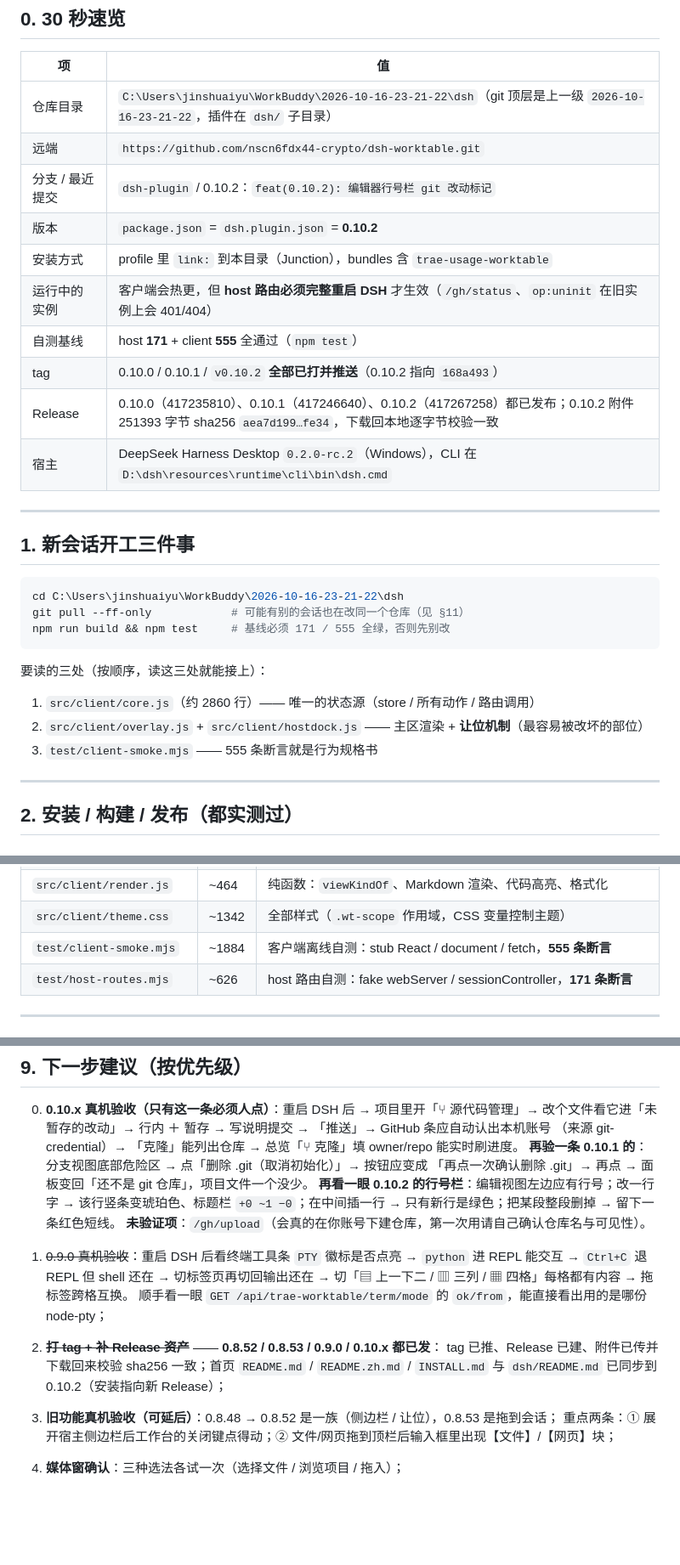
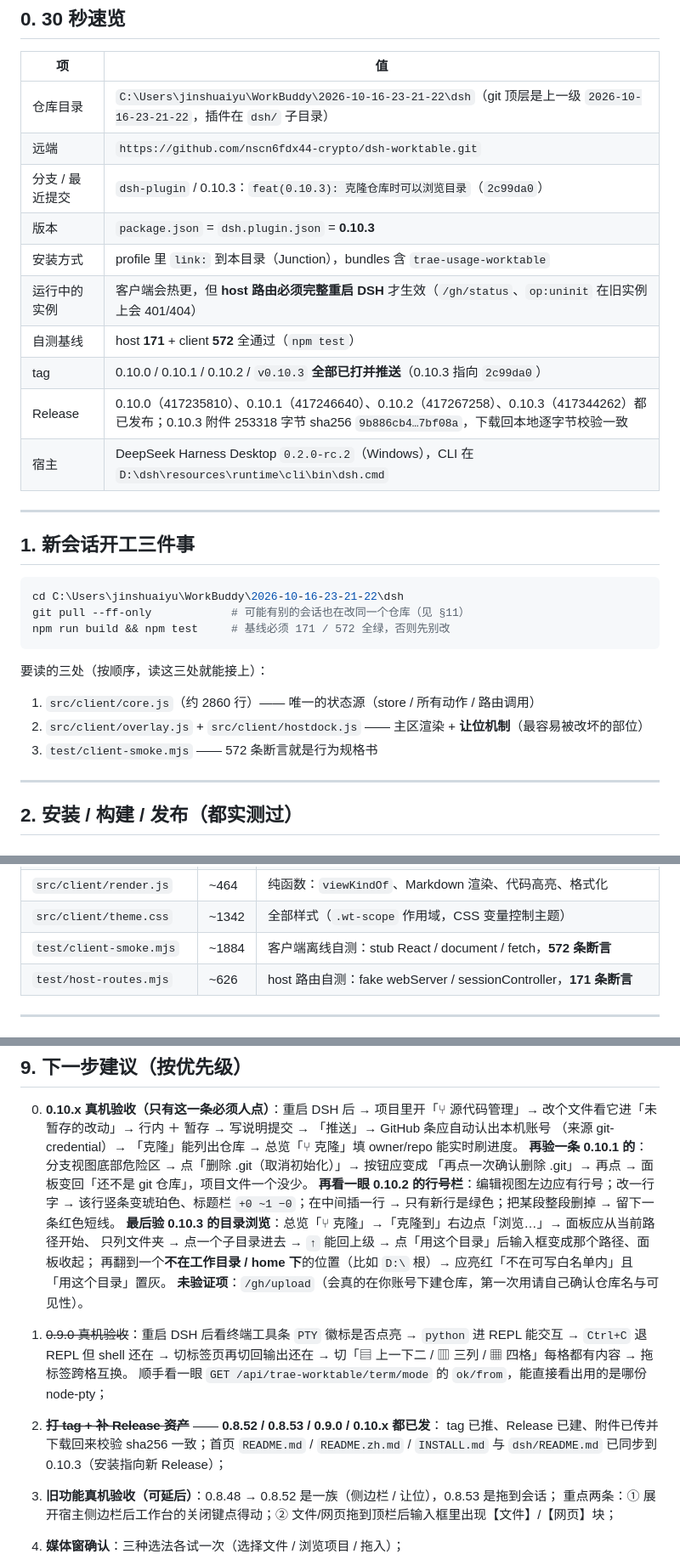
Before and after one commit to nscn6fdx44-crypto/dsh-worktable, a Markdown page: dsh/HANDOFF.md, 3 parts joined by grey strips. Shown at 85% size. Rendered like a GitHub page; blank space fills up the shorter version.

Commit message:
docs(handoff): 0.10.3 发布终态（tag / Release / 自测基线 / 目录浏览验收项）

````diff
--- a/dsh/HANDOFF.md
+++ b/dsh/HANDOFF.md
@@ -11,13 +11,13 @@
 | --- | --- |
 | 仓库目录 | `C:\Users\jinshuaiyu\WorkBuddy\2026-10-16-23-21-22\dsh`（git 顶层是上一级 `2026-10-16-23-21-22`，插件在 `dsh/` 子目录） |
 | 远端 | `https://github.com/nscn6fdx44-crypto/dsh-worktable.git` |
-| 分支 / 最近提交 | `dsh-plugin` / 0.10.2：`feat(0.10.2): 编辑器行号栏 git 改动标记` |
-| 版本 | `package.json` = `dsh.plugin.json` = **0.10.2** |
+| 分支 / 最近提交 | `dsh-plugin` / 0.10.3：`feat(0.10.3): 克隆仓库时可以浏览目录`（`2c99da0`） |
+| 版本 | `package.json` = `dsh.plugin.json` = **0.10.3** |
 | 安装方式 | profile 里 `link:` 到本目录（Junction），bundles 含 `trae-usage-worktable` |
 | 运行中的实例 | 客户端会热更，但 **host 路由必须完整重启 DSH** 才生效（`/gh/status`、`op:uninit` 在旧实例上会 401/404） |
-| 自测基线 | host **171** + client **555** 全通过（`npm test`） |
-| tag | 0.10.0 / 0.10.1 / `v0.10.2` **全部已打并推送**（0.10.2 指向 `168a493`） |
-| Release | 0.10.0（417235810）、0.10.1（417246640）、0.10.2（417267258）都已发布；0.10.2 附件 251393 字节 sha256 `aea7d199…fe34`，下载回本地逐字节校验一致 |
+| 自测基线 | host **171** + client **572** 全通过（`npm test`） |
+| tag | 0.10.0 / 0.10.1 / 0.10.2 / `v0.10.3` **全部已打并推送**（0.10.3 指向 `2c99da0`） |
+| Release | 0.10.0（417235810）、0.10.1（417246640）、0.10.2（417267258）、0.10.3（417344262）都已发布；0.10.3 附件 253318 字节 sha256 `9b886cb4…7bf08a`，下载回本地逐字节校验一致 |
 | 宿主 | DeepSeek Harness Desktop `0.2.0-rc.2`（Windows），CLI 在 `D:\dsh\resources\runtime\cli\bin\dsh.cmd` |
 
 ---
@@ -27,14 +27,14 @@
 ```powershell
 cd C:\Users\jinshuaiyu\WorkBuddy\2026-10-16-23-21-22\dsh
 git pull --ff-only            # 可能有别的会话也在改同一个仓库（见 §11）
-npm run build && npm test     # 基线必须 171 / 555 全绿，否则先别改
+npm run build && npm test     # 基线必须 171 / 572 全绿，否则先别改
 ```
 
 要读的三处（按顺序，读这三处就能接上）：
 
 1. `src/client/core.js`（约 2860 行）—— 唯一的状态源（store / 所有动作 / 路由调用）
 2. `src/client/overlay.js` + `src/client/hostdock.js` —— 主区渲染 + **让位机制**（最容易被改坏的部位）
-3. `test/client-smoke.mjs` —— 555 条断言就是行为规格书
+3. `test/client-smoke.mjs` —— 572 条断言就是行为规格书
 
 ---
 
@@ -106,7 +106,7 @@ node C:\Users\jinshuaiyu\.dsh\dsh-runtimes\dsh-primary-runtime\dependencies\pnpm
 | `src/client/ui.js` | ~197 | 基础件：`el`、`Icon`、`Light`、`Splitter`、`ContextMenu`、`Toasts` |
 | `src/client/render.js` | ~464 | 纯函数：`viewKindOf`、Markdown 渲染、代码高亮、格式化 |
 | `src/client/theme.css` | ~1342 | 全部样式（`.wt-scope` 作用域，CSS 变量控制主题） |
-| `test/client-smoke.mjs` | ~1884 | 客户端离线自测：stub React / document / fetch，**555 条断言** |
+| `test/client-smoke.mjs` | ~1884 | 客户端离线自测：stub React / document / fetch，**572 条断言** |
 | `test/host-routes.mjs` | ~626 | host 路由自测：fake webServer / sessionController，**171 条断言** |
 
 ---
@@ -203,6 +203,10 @@ node C:\Users\jinshuaiyu\.dsh\dsh-runtimes\dsh-primary-runtime\dependencies\pnpm
    「再点一次确认删除 .git」→ 再点 → 面板变回「还不是 git 仓库」，项目文件一个没少。
    **再看一眼 0.10.2 的行号栏**：编辑视图左边应有行号；改一行字 → 该行竖条变琥珀色、标题栏
    `+0 ~1 −0`；在中间插一行 → 只有新行是绿色；把某段整段删掉 → 留下一条红色短线。
+   **最后验 0.10.3 的目录浏览**：总览「⑂ 克隆」→「克隆到」右边点「浏览…」→ 面板应从当前路径开始、
+   只列文件夹 → 点一个子目录进去 → `↑` 能回上级 → 点「用这个目录」后输入框变成那个路径、面板收起；
+   再翻到一个**不在工作目录 / home 下**的位置（比如 `D:\` 根）→ 应亮红「不在可写白名单内」且
+   「用这个目录」置灰。
    **未验证项**：`/gh/upload`（会真的在你账号下建仓库，第一次用请自己确认仓库名与可见性）。
 1. ~~0.9.0 真机验收~~：重启 DSH 后看终端工具条 `PTY` 徽标是否点亮 →
    `python` 进 REPL 能交互 → `Ctrl+C` 退 REPL 但 shell 还在 → 切标签页再切回输出还在 →
@@ -211,7 +215,7 @@ node C:\Users\jinshuaiyu\.dsh\dsh-runtimes\dsh-primary-runtime\dependencies\pnpm
 
 1. ~~**打 tag + 补 Release 资产**~~ —— **0.8.52 / 0.8.53 / 0.9.0 / 0.10.x 都已发**：
    tag 已推、Release 已建、附件已传并下载回来校验 sha256 一致；首页 `README.md` / `README.zh.md` /
-   `INSTALL.md` 与 `dsh/README.md` 已同步到 0.10.2（安装指向新 Release）；
+   `INSTALL.md` 与 `dsh/README.md` 已同步到 0.10.3（安装指向新 Release）；
 2. **旧功能真机验收（可延后）**：0.8.48 → 0.8.52 是一族（侧边栏 / 让位），0.8.53 是拖到会话；
    重点两条：① 展开宿主侧边栏后工作台的关闭键点得动；② 文件/网页拖到顶栏后输入框里出现【文件】/【网页】块；
 3. **媒体窗确认**：三种选法各试一次（选择文件 / 浏览项目 / 拖入）；
````
Also changed, not shown: other parts of dsh/HANDOFF.md (+1 -1 lines).
